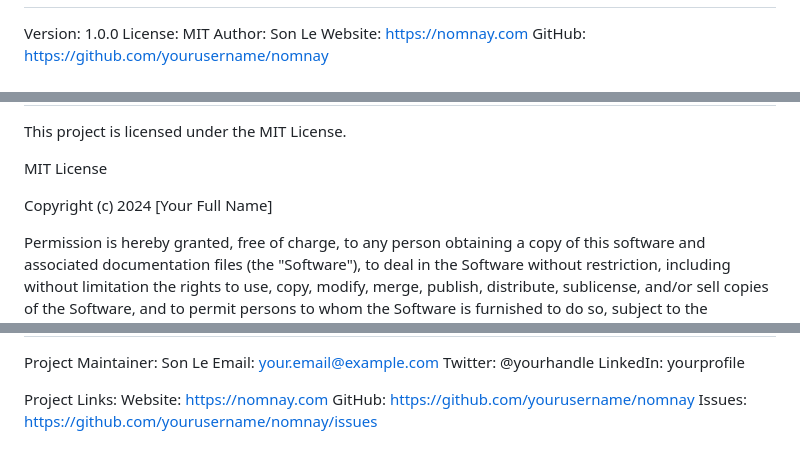
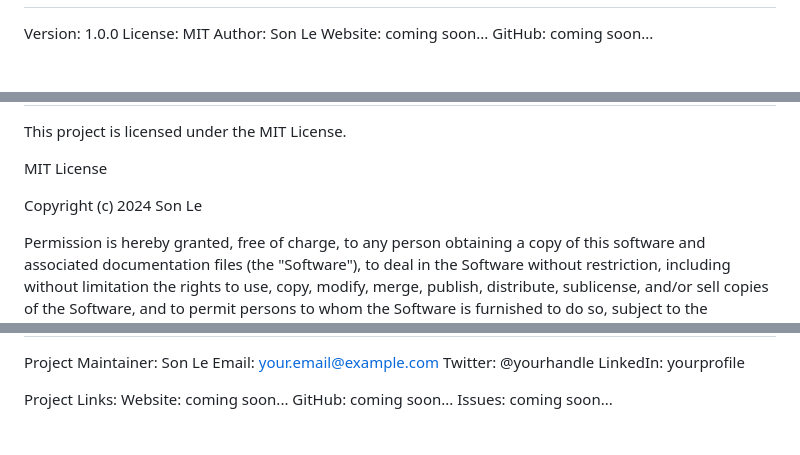
Before and after one commit to sonleq/nomnay, a Markdown page: README.md, 3 parts joined by grey strips. Rendered like a GitHub page.

```diff
--- a/README.md
+++ b/README.md
@@ -7,8 +7,8 @@
 Version: 1.0.0
 License: MIT
 Author: Son Le
-Website: https://nomnay.com
-GitHub: https://github.com/yourusername/nomnay
+Website: coming soon...
+GitHub: coming soon...
 
 ================================================================================
                               TABLE OF CONTENTS
@@ -310,7 +310,7 @@ This project is licensed under the MIT License.
 
 MIT License
 
-Copyright (c) 2024 [Your Full Name]
+Copyright (c) 2024 Son Le
 
 Permission is hereby granted, free of charge, to any person obtaining a copy
 of this software and associated documentation files (the "Software"), to deal
@@ -340,9 +340,9 @@ Twitter: @yourhandle
 LinkedIn: yourprofile
 
 Project Links:
-  Website:  https://nomnay.com
-  GitHub:   https://github.com/yourusername/nomnay
-  Issues:   https://github.com/yourusername/nomnay/issues
+  Website:  coming soon...
+  GitHub:   coming soon...
+  Issues:   coming soon...
 
 ================================================================================
                                 ACKNOWLEDGMENTS
```
